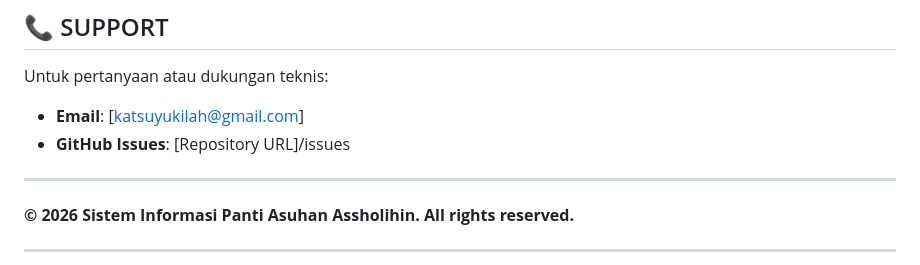
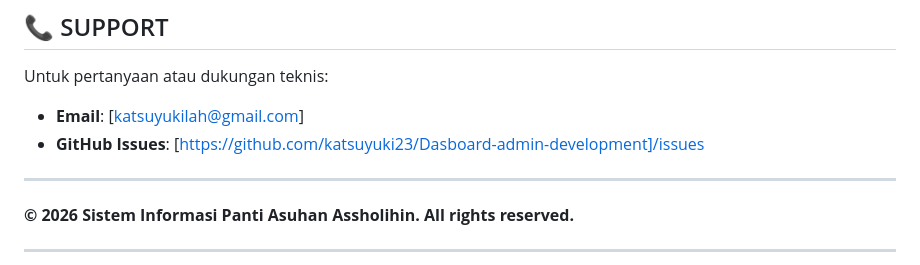
Before and after one commit to katsuyuki23/Dasboard-admin-development, a Markdown page: README.md, the part around the change. GitHub-like rendering.

```diff
--- a/README.md
+++ b/README.md
@@ -351,7 +351,7 @@ This project is licensed under the MIT License.
 
 Untuk pertanyaan atau dukungan teknis:
 - **Email**: [katsuyukilah@gmail.com]
-- **GitHub Issues**: [Repository URL]/issues
+- **GitHub Issues**: [https://github.com/katsuyuki23/Dasboard-admin-development]/issues
 
 ---
 
```
